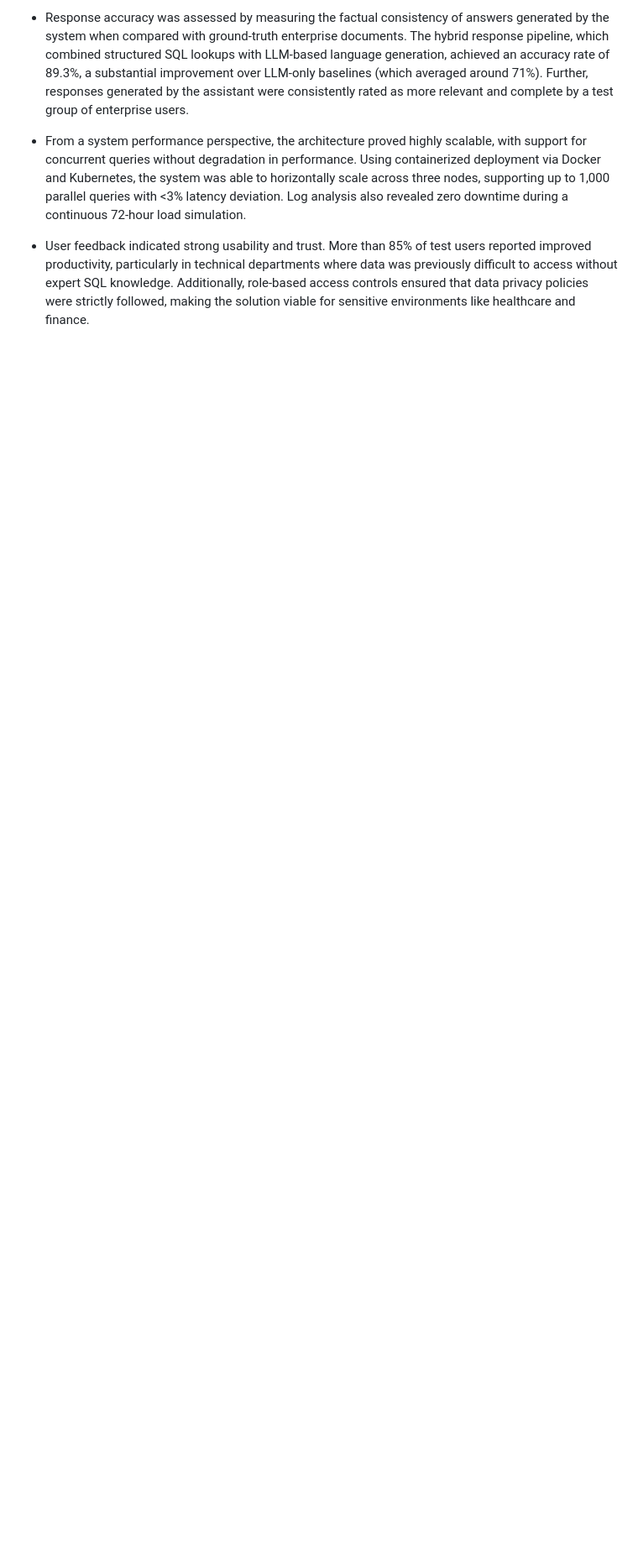
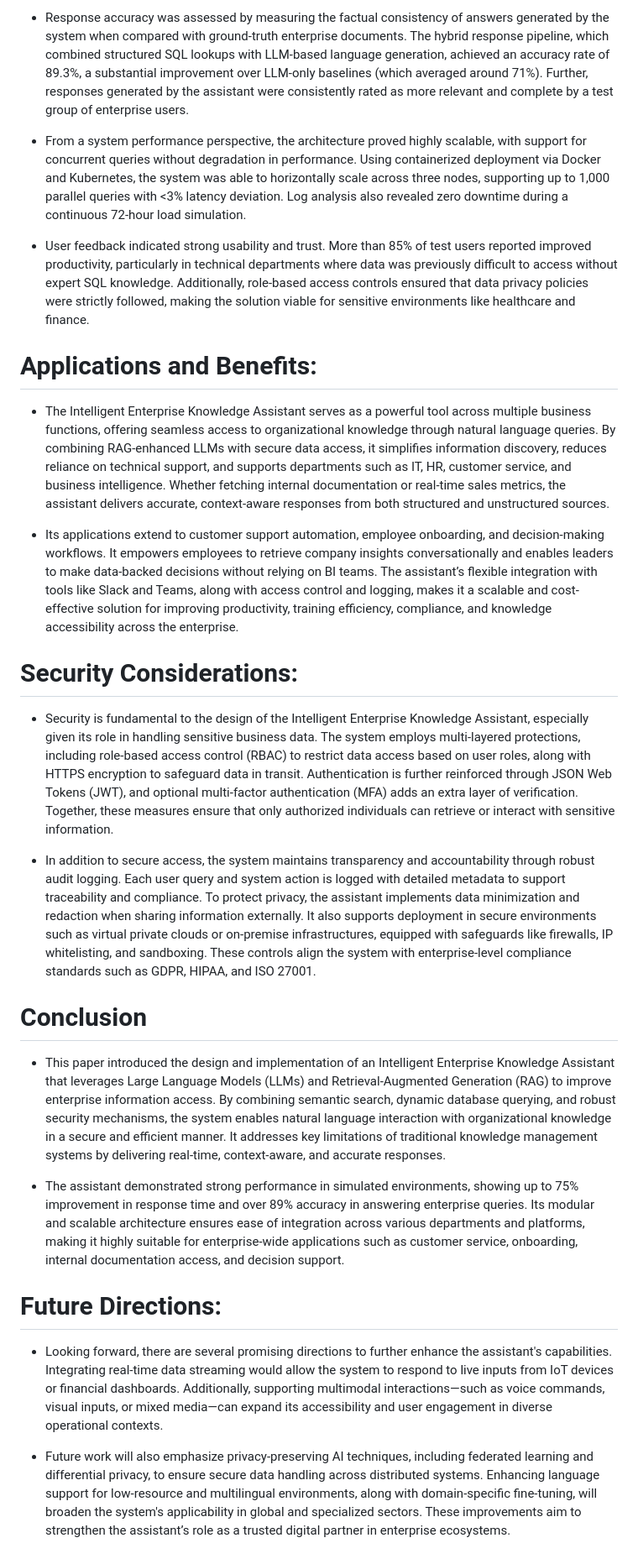
Before and after one commit to Ravinayak07/Mission-Capstone, a Markdown page: chatGPT_last3sections.md, the part around the change printed below. Shown: that part at 84% size. Rendered like a GitHub page; blank space fills up the shorter version.

```diff
--- a/chatGPT_last3sections.md
+++ b/chatGPT_last3sections.md
@@ -21,3 +21,23 @@
 - From a system performance perspective, the architecture proved highly scalable, with support for concurrent queries without degradation in performance. Using containerized deployment via Docker and Kubernetes, the system was able to horizontally scale across three nodes, supporting up to 1,000 parallel queries with <3% latency deviation. Log analysis also revealed zero downtime during a continuous 72-hour load simulation.
 
 - User feedback indicated strong usability and trust. More than 85% of test users reported improved productivity, particularly in technical departments where data was previously difficult to access without expert SQL knowledge. Additionally, role-based access controls ensured that data privacy policies were strictly followed, making the solution viable for sensitive environments like healthcare and finance.
+
+# Applications and Benefits:
+- The Intelligent Enterprise Knowledge Assistant serves as a powerful tool across multiple business functions, offering seamless access to organizational knowledge through natural language queries. By combining RAG-enhanced LLMs with secure data access, it simplifies information discovery, reduces reliance on technical support, and supports departments such as IT, HR, customer service, and business intelligence. Whether fetching internal documentation or real-time sales metrics, the assistant delivers accurate, context-aware responses from both structured and unstructured sources.
+
+- Its applications extend to customer support automation, employee onboarding, and decision-making workflows. It empowers employees to retrieve company insights conversationally and enables leaders to make data-backed decisions without relying on BI teams. The assistant’s flexible integration with tools like Slack and Teams, along with access control and logging, makes it a scalable and cost-effective solution for improving productivity, training efficiency, compliance, and knowledge accessibility across the enterprise.
+
+# Security Considerations:
+- Security is fundamental to the design of the Intelligent Enterprise Knowledge Assistant, especially given its role in handling sensitive business data. The system employs multi-layered protections, including role-based access control (RBAC) to restrict data access based on user roles, along with HTTPS encryption to safeguard data in transit. Authentication is further reinforced through JSON Web Tokens (JWT), and optional multi-factor authentication (MFA) adds an extra layer of verification. Together, these measures ensure that only authorized individuals can retrieve or interact with sensitive information.
+
+- In addition to secure access, the system maintains transparency and accountability through robust audit logging. Each user query and system action is logged with detailed metadata to support traceability and compliance. To protect privacy, the assistant implements data minimization and redaction when sharing information externally. It also supports deployment in secure environments such as virtual private clouds or on-premise infrastructures, equipped with safeguards like firewalls, IP whitelisting, and sandboxing. These controls align the system with enterprise-level compliance standards such as GDPR, HIPAA, and ISO 27001.
+
+# Conclusion
+- This paper introduced the design and implementation of an Intelligent Enterprise Knowledge Assistant that leverages Large Language Models (LLMs) and Retrieval-Augmented Generation (RAG) to improve enterprise information access. By combining semantic search, dynamic database querying, and robust security mechanisms, the system enables natural language interaction with organizational knowledge in a secure and efficient manner. It addresses key limitations of traditional knowledge management systems by delivering real-time, context-aware, and accurate responses.
+
+- The assistant demonstrated strong performance in simulated environments, showing up to 75% improvement in response time and over 89% accuracy in answering enterprise queries. Its modular and scalable architecture ensures ease of integration across various departments and platforms, making it highly suitable for enterprise-wide applications such as customer service, onboarding, internal documentation access, and decision support.
+
+# Future Directions:
+- Looking forward, there are several promising directions to further enhance the assistant's capabilities. Integrating real-time data streaming would allow the system to respond to live inputs from IoT devices or financial dashboards. Additionally, supporting multimodal interactions—such as voice commands, visual inputs, or mixed media—can expand its accessibility and user engagement in diverse operational contexts.
+
+- Future work will also emphasize privacy-preserving AI techniques, including federated learning and differential privacy, to ensure secure data handling across distributed systems. Enhancing language support for low-resource and multilingual environments, along with domain-specific fine-tuning, will broaden the system's applicability in global and specialized sectors. These improvements aim to strengthen the assistant’s role as a trusted digital partner in enterprise ecosystems.
```
Also changed, not shown: other parts of chatGPT_last3sections.md (+1 -1 lines).
